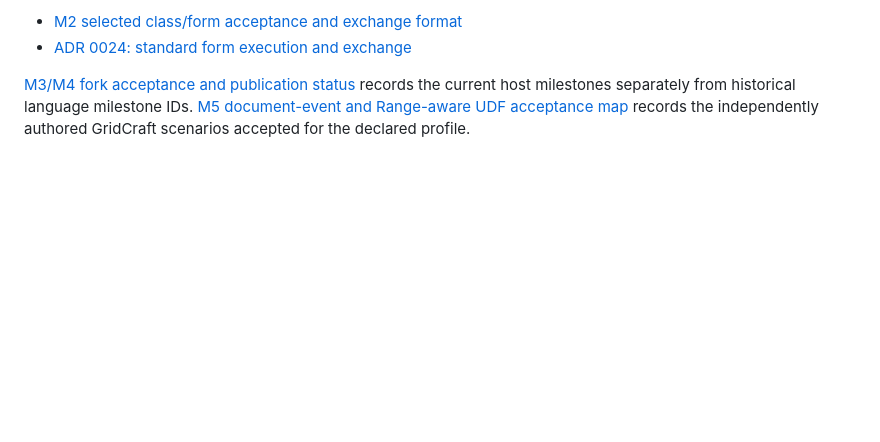
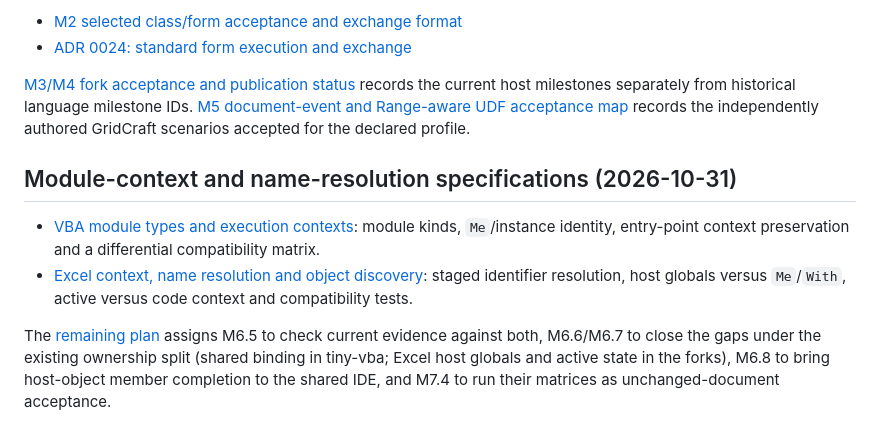
Before and after one commit to matt123p/tiny-vba, a Markdown page: docs/README.md, the part around the change. GitHub-like rendering; blank space fills up the shorter version.

```diff
--- a/docs/README.md
+++ b/docs/README.md
@@ -97,3 +97,18 @@ ignored under `reports/ui/`. Neither is required for the ordinary offline test s
 the current host milestones separately from historical language milestone IDs.
 [M5 document-event and Range-aware UDF acceptance map](m5-acceptance.md) records the
 independently authored GridCraft scenarios accepted for the declared profile.
+
+## Module-context and name-resolution specifications (2026-10-31)
+
+- [VBA module types and execution contexts](vba_module_types_and_execution_contexts.md):
+  module kinds, `Me`/instance identity, entry-point context preservation and a
+  differential compatibility matrix.
+- [Excel context, name resolution and object discovery](vba_excel_context_and_object_resolution.md):
+  staged identifier resolution, host globals versus `Me`/`With`, active versus
+  code context and compatibility tests.
+
+The [remaining plan](implementation-plan.md) assigns M6.5 to check current
+evidence against both, M6.6/M6.7 to close the gaps under the existing ownership
+split (shared binding in tiny-vba; Excel host globals and active state in the
+forks), M6.8 to bring host-object member completion to the shared IDE, and M7.4
+to run their matrices as unchanged-document acceptance.
```
Also changed, not shown: docs/implementation-plan.md (+41 -4 lines), docs/implementation-progress.md (+27 -1 lines).
